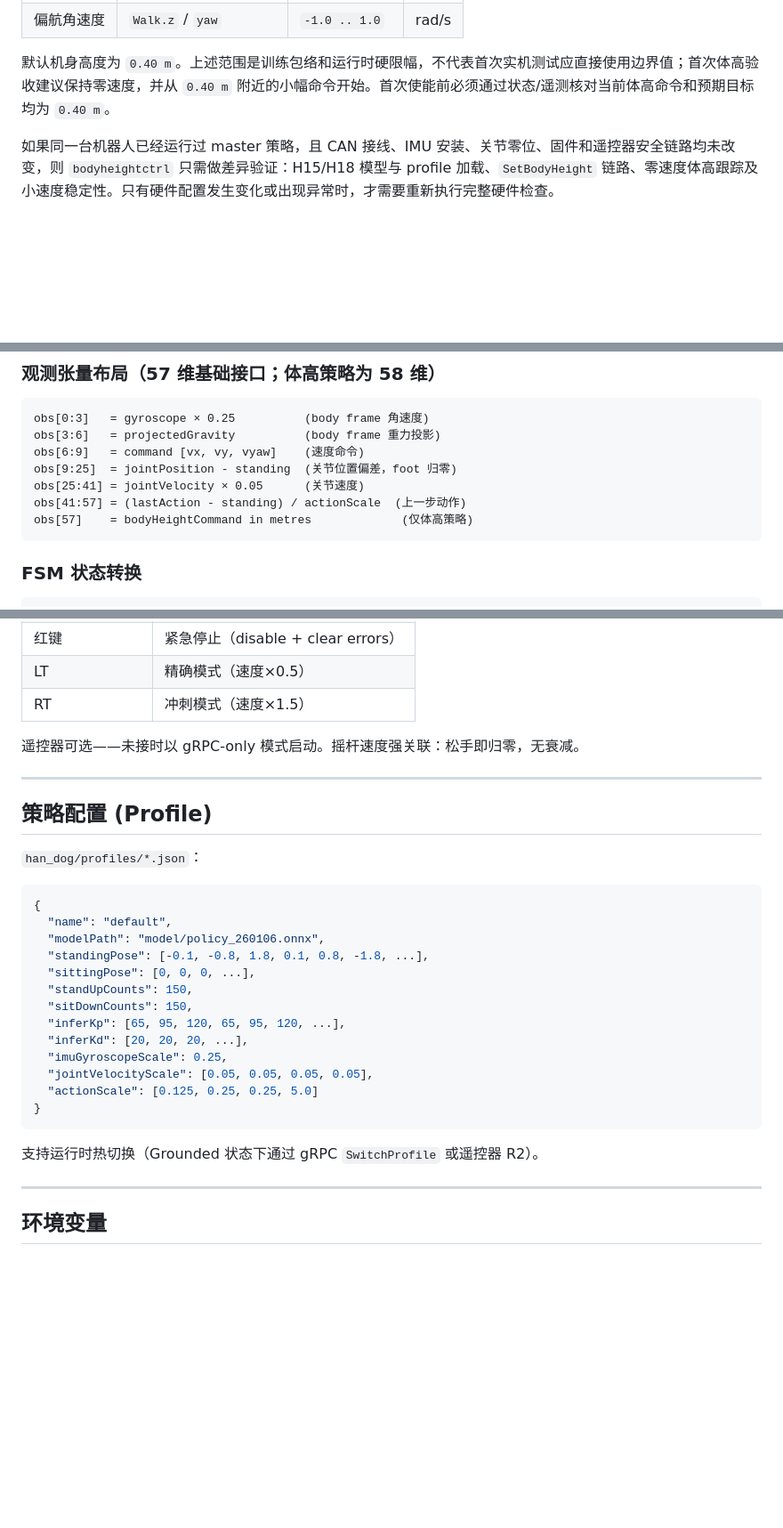
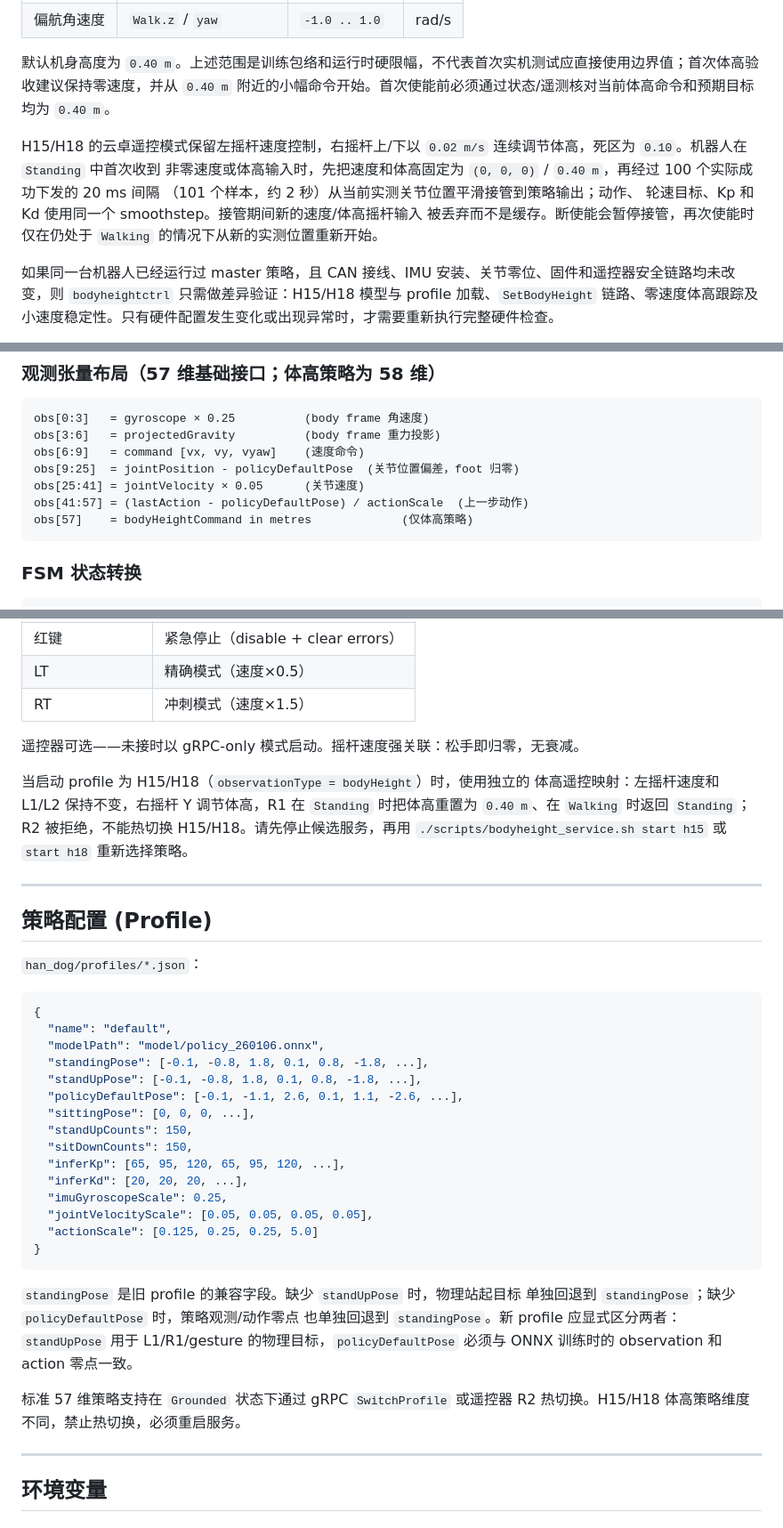
Before and after one commit to Kitjesen/brainstem, a Markdown page: README.md, 3 parts joined by grey strips. Shown at 89% size. Drawn GitHub-style; blank space fills up the shorter version.

Commit message:
docs(bodyheight): document bumpless takeover

````diff
--- a/README.md
+++ b/README.md
@@ -58,6 +58,15 @@ H15 和 H18 使用相同的训练命令范围。gRPC 服务会按照当前 profi
 | 偏航角速度 | `Walk.z` / `yaw` | `-1.0 .. 1.0` | rad/s |
 
 默认机身高度为 `0.40 m`。上述范围是训练包络和运行时硬限幅，不代表首次实机测试应直接使用边界值；首次体高验收建议保持零速度，并从 `0.40 m` 附近的小幅命令开始。首次使能前必须通过状态/遥测核对当前体高命令和预期目标均为 `0.40 m`。
+
+H15/H18 的云卓遥控模式保留左摇杆速度控制，右摇杆上/下以
+`0.02 m/s` 连续调节体高，死区为 `0.10`。机器人在 `Standing` 中首次收到
+非零速度或体高输入时，先把速度和体高固定为
+`(0, 0, 0)` / `0.40 m`，再经过 100 个实际成功下发的 20 ms 间隔
+（101 个样本，约 2 秒）从当前实测关节位置平滑接管到策略输出；动作、
+轮速目标、Kp 和 Kd 使用同一个 smoothstep。接管期间新的速度/体高摇杆输入
+被丢弃而不是缓存。断使能会暂停接管，再次使能时仅在仍处于 `Walking`
+的情况下从新的实测位置重新开始。
 
 如果同一台机器人已经运行过 master 策略，且 CAN 接线、IMU 安装、关节零位、固件和遥控器安全链路均未改变，则 `bodyheightctrl` 只需做差异验证：H15/H18 模型与 profile 加载、`SetBodyHeight` 链路、零速度体高跟踪及小速度稳定性。只有硬件配置发生变化或出现异常时，才需要重新执行完整硬件检查。
 
@@ -210,9 +219,9 @@ MotorService.sendAction() → CAN 总线 / MuJoCo
 obs[0:3]   = gyroscope × 0.25          (body frame 角速度)
 obs[3:6]   = projectedGravity          (body frame 重力投影)
 obs[6:9]   = command [vx, vy, vyaw]    (速度命令)
-obs[9:25]  = jointPosition - standing  (关节位置偏差，foot 归零)
+obs[9:25]  = jointPosition - policyDefaultPose  (关节位置偏差，foot 归零)
 obs[25:41] = jointVelocity × 0.05      (关节速度)
-obs[41:57] = (lastAction - standing) / actionScale  (上一步动作)
+obs[41:57] = (lastAction - policyDefaultPose) / actionScale  (上一步动作)
 obs[57]    = bodyHeightCommand in metres             (仅体高策略)
 ```
 
@@ -323,6 +332,12 @@ YUNZHUO 遥控器通过 SBUS 协议（CH340 USB 串口），udev 规则映射到
 
 遥控器可选——未接时以 gRPC-only 模式启动。摇杆速度强关联：松手即归零，无衰减。
 
+当启动 profile 为 H15/H18（`observationType = bodyHeight`）时，使用独立的
+体高遥控映射：左摇杆速度和 L1/L2 保持不变，右摇杆 Y 调节体高，R1 在
+`Standing` 时把体高重置为 `0.40 m`、在 `Walking` 时返回 `Standing`；
+R2 被拒绝，不能热切换 H15/H18。请先停止候选服务，再用
+`./scripts/bodyheight_service.sh start h15` 或 `start h18` 重新选择策略。
+
 ---
 
 ## 策略配置 (Profile)
@@ -334,6 +349,8 @@ YUNZHUO 遥控器通过 SBUS 协议（CH340 USB 串口），udev 规则映射到
   "name": "default",
   "modelPath": "model/policy_260106.onnx",
   "standingPose": [-0.1, -0.8, 1.8, 0.1, 0.8, -1.8, ...],
+  "standUpPose": [-0.1, -0.8, 1.8, 0.1, 0.8, -1.8, ...],
+  "policyDefaultPose": [-0.1, -1.1, 2.6, 0.1, 1.1, -2.6, ...],
   "sittingPose": [0, 0, 0, ...],
   "standUpCounts": 150,
   "sitDownCounts": 150,
@@ -345,7 +362,14 @@ YUNZHUO 遥控器通过 SBUS 协议（CH340 USB 串口），udev 规则映射到
 }
 ```
 
-支持运行时热切换（Grounded 状态下通过 gRPC `SwitchProfile` 或遥控器 R2）。
+`standingPose` 是旧 profile 的兼容字段。缺少 `standUpPose` 时，物理站起目标
+单独回退到 `standingPose`；缺少 `policyDefaultPose` 时，策略观测/动作零点
+也单独回退到 `standingPose`。新 profile 应显式区分两者：
+`standUpPose` 用于 L1/R1/gesture 的物理目标，`policyDefaultPose` 必须与
+ONNX 训练时的 observation 和 action 零点一致。
+
+标准 57 维策略支持在 `Grounded` 状态下通过 gRPC `SwitchProfile` 或遥控器
+R2 热切换。H15/H18 体高策略维度不同，禁止热切换，必须重启服务。
 
 ---
 
````
Also changed, not shown: docs/BODYHEIGHTCTRL.md (+37 -2 lines).
